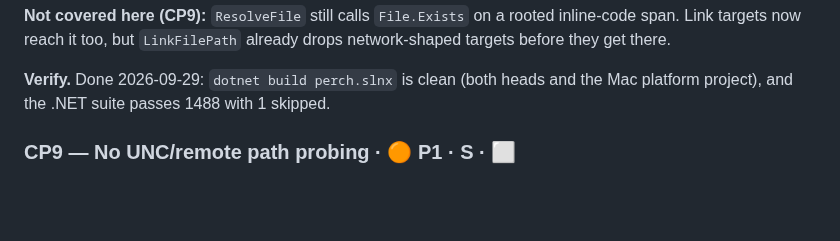
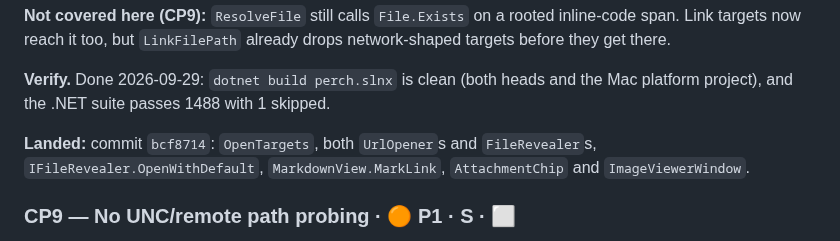
Before and after one commit to ArcticGizmo/perch, a Markdown page: docs/review-fixes-plan.md, the part around the change. GitHub-like rendering; blank space fills up the shorter version.

Commit message:
Review fixes plan: record CP8 commit
Co-Authored-By: Claude Opus 5.5 (1M context) <noreply@anthropic.com>

```diff
--- a/docs/review-fixes-plan.md
+++ b/docs/review-fixes-plan.md
@@ -311,6 +311,8 @@ Fixes land on the branch `review-fixes`. The exception is roost-only findings, w
 
 **Verify.** Done 2026-09-29: `dotnet build perch.slnx` is clean (both heads and the Mac platform project), and the .NET suite passes 1488 with 1 skipped.
 
+**Landed:** commit `bcf8714`: `OpenTargets`, both `UrlOpener`s and `FileRevealer`s, `IFileRevealer.OpenWithDefault`, `MarkdownView.MarkLink`, `AttachmentChip` and `ImageViewerWindow`.
+
 <a id="cp9"></a>
 ### CP9 — No UNC/remote path probing · 🟠 P1 · S · ⬜
 
```
